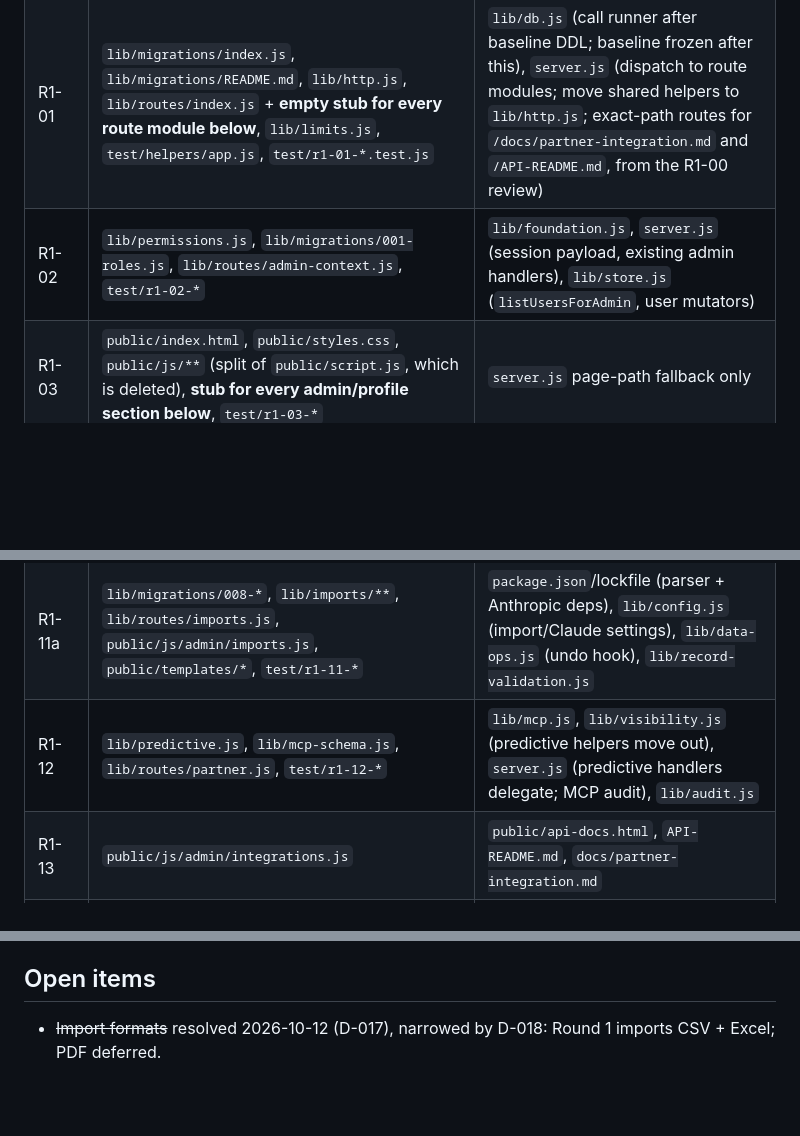
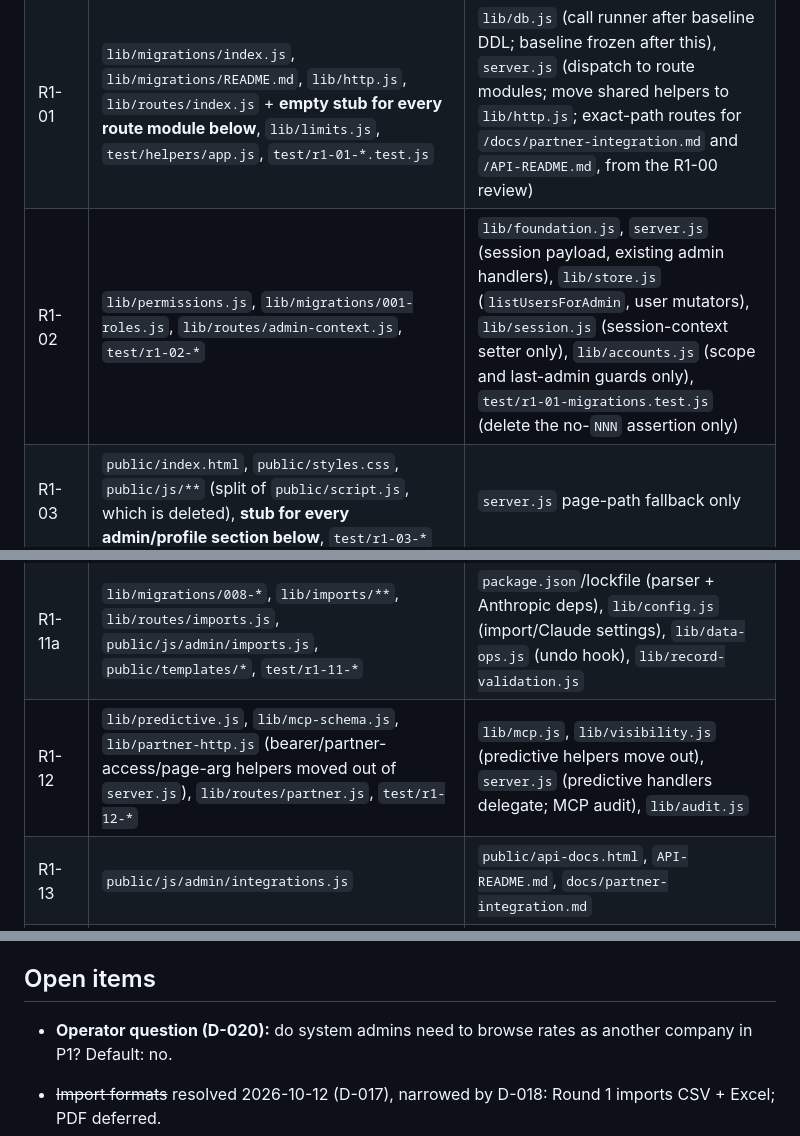
Before and after one commit to StephenForte/RateNinja, a Markdown page: tasks/round-1-plan.md, 3 parts joined by grey strips. GitHub-like rendering; blank space fills up the shorter version.

```diff
--- a/tasks/round-1-plan.md
+++ b/tasks/round-1-plan.md
@@ -91,7 +91,7 @@ Peak concurrency is 4 (W2). If the operator runs fewer agents, drop R1-05 to W3
 | --- | --- | --- |
 | R1-00 | `public/` (git mv of `index.html`, `login.html`, `login.js`, `script.js`, `styles.css`, `favicon.svg`, `api-docs.html`, `api-testbed.*`); `test/r1-00-*.test.js` | `server.js` `serveStatic` + page routes only; `README.md` path mentions |
 | R1-01 | `lib/migrations/index.js`, `lib/migrations/README.md`, `lib/http.js`, `lib/routes/index.js` + **empty stub for every route module below**, `lib/limits.js`, `test/helpers/app.js`, `test/r1-01-*.test.js` | `lib/db.js` (call runner after baseline DDL; baseline frozen after this), `server.js` (dispatch to route modules; move shared helpers to `lib/http.js`; exact-path routes for `/docs/partner-integration.md` and `/API-README.md`, from the R1-00 review) |
-| R1-02 | `lib/permissions.js`, `lib/migrations/001-roles.js`, `lib/routes/admin-context.js`, `test/r1-02-*` | `lib/foundation.js`, `server.js` (session payload, existing admin handlers), `lib/store.js` (`listUsersForAdmin`, user mutators) |
+| R1-02 | `lib/permissions.js`, `lib/migrations/001-roles.js`, `lib/routes/admin-context.js`, `test/r1-02-*` | `lib/foundation.js`, `server.js` (session payload, existing admin handlers), `lib/store.js` (`listUsersForAdmin`, user mutators), `lib/session.js` (session-context setter only), `lib/accounts.js` (scope and last-admin guards only), `test/r1-01-migrations.test.js` (delete the no-`NNN` assertion only) |
 | R1-03 | `public/index.html`, `public/styles.css`, `public/js/**` (split of `public/script.js`, which is deleted), **stub for every admin/profile section below**, `test/r1-03-*` | `server.js` page-path fallback only |
 | R1-04 | `lib/migrations/002-*`, `lib/routes/account.js`, `public/js/profile/account.js`, `public/js/password-required.js`, `test/r1-04-*` | `lib/accounts.js`, `lib/password-reset.js`, `lib/session.js`, `lib/oauth.js` (authorize gate only), `server.js` (restricted-session gate, admin password handler) |
 | R1-05 | `lib/migrations/003-*`, `lib/preferences.js`, `lib/view-fields.js`, `lib/routes/preferences.js`, `public/js/rates/queries.js`, `public/js/rates/views.js`, `public/js/rates/grouping.js`, `public/js/profile/preferences.js`, `test/r1-05-*` | `public/js/rates/*.js` existing files (wire-up only) |
@@ -101,7 +101,7 @@ Peak concurrency is 4 (W2). If the operator runs fewer agents, drop R1-05 to W3
 | R1-09 | `lib/pull-forward.js`, `public/js/admin/pull-forward.js`, `test/r1-09-*` | `lib/data-ops.js`, `lib/routes/data-ops.js`, `server.js` (delete legacy pull-forward handlers), `lib/store.js` (pull-forward functions) |
 | R1-10 | `docs/imports-discovery.md`, `test/fixtures/imports/**` | — |
 | R1-11a | `lib/migrations/008-*`, `lib/imports/**`, `lib/routes/imports.js`, `public/js/admin/imports.js`, `public/templates/*`, `test/r1-11-*` | `package.json`/lockfile (parser + Anthropic deps), `lib/config.js` (import/Claude settings), `lib/data-ops.js` (undo hook), `lib/record-validation.js` |
-| R1-12 | `lib/predictive.js`, `lib/mcp-schema.js`, `lib/routes/partner.js`, `test/r1-12-*` | `lib/mcp.js`, `lib/visibility.js` (predictive helpers move out), `server.js` (predictive handlers delegate; MCP audit), `lib/audit.js` |
+| R1-12 | `lib/predictive.js`, `lib/mcp-schema.js`, `lib/partner-http.js` (bearer/partner-access/page-arg helpers moved out of `server.js`), `lib/routes/partner.js`, `test/r1-12-*` | `lib/mcp.js`, `lib/visibility.js` (predictive helpers move out), `server.js` (predictive handlers delegate; MCP audit), `lib/audit.js` |
 | R1-13 | `public/js/admin/integrations.js` | `public/api-docs.html`, `API-README.md`, `docs/partner-integration.md` |
 | R1-14 | `test/r1-14-*`, `docs/release-acceptance-r1.md` | — |
 
@@ -136,6 +136,8 @@ Every migration task must also prove: fresh DB, prod-shaped copy, and re-run (id
 
 ## Open items
 
+- **Operator question (D-020):** do system admins need to browse rates as another company in P1? Default: no.
+
 - ~~Import formats~~ resolved 2026-10-12 (D-017), narrowed by D-018: Round 1 imports CSV + Excel; PDF deferred.
 - **Deferred past Round 1 (D-018):** Claude extraction of unstructured files, and with it PDF import. Guardrails recorded; no Round 1 task. Target: P3 or P4 (operator, 2026-10-12).
 - **Operator input needed:** representative rate/sailing files in each format for R1-10.
```
Also changed, not shown: other parts of tasks/round-1-plan.md (+5 -5 lines).
